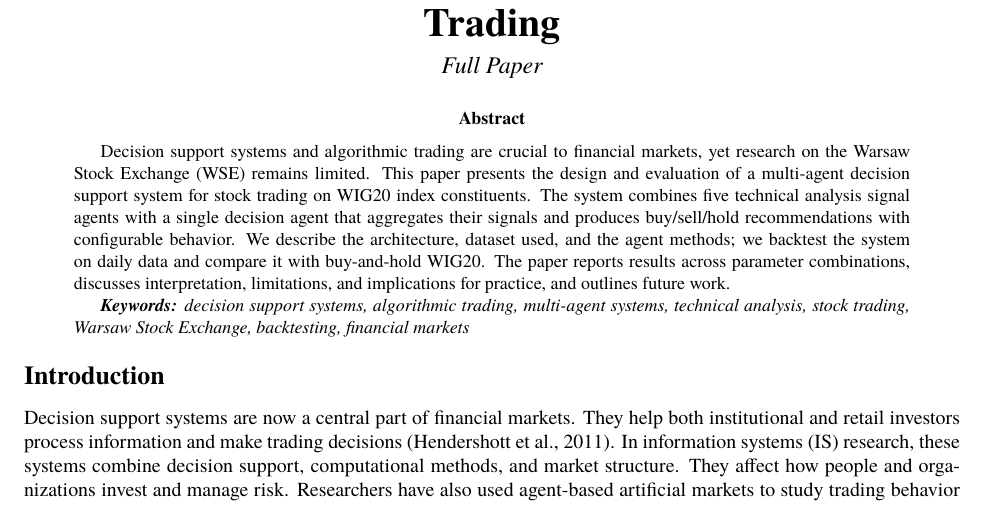
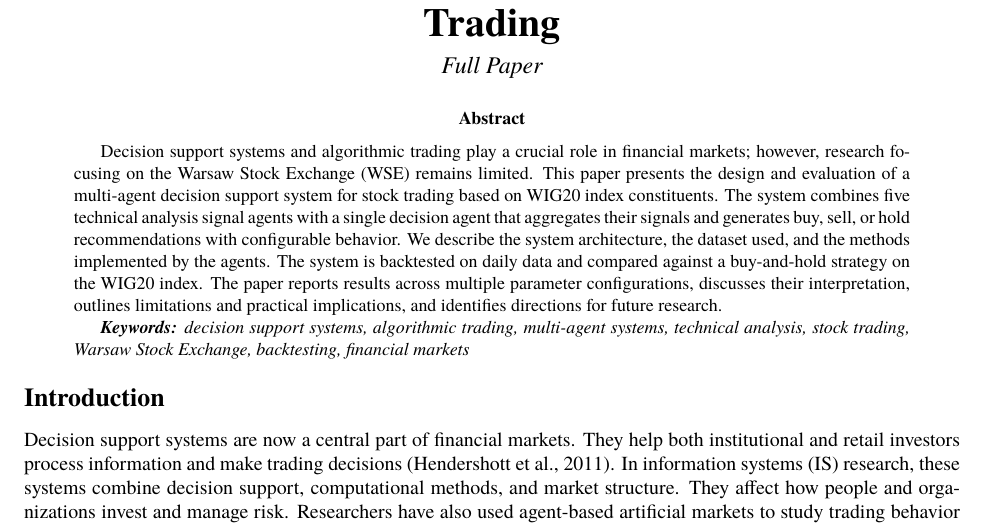
Before and after one commit to Jankes02/StockPredictionSystem, a LaTeX document (docs/amcis/paper.tex): part of page 1 of 10, cut so that both start at the same text. Compiled offline with XeLaTeX; a missing font is replaced by an installed copy or a similar font.

Commit message:
updated abstract content

```diff
--- a/docs/amcis/paper.tex
+++ b/docs/amcis/paper.tex
@@ -29,7 +29,8 @@
 % No authors or abstract per submission guidelines for review.
 % \begin{comment}
 \begin{abstract}
-Decision support systems and algorithmic trading are crucial to financial markets, yet research on the Warsaw Stock Exchange (WSE) remains limited. This paper presents the design and evaluation of a multi-agent decision support system for stock trading on WIG20 index constituents. The system combines five technical analysis signal agents with a single decision agent that aggregates their signals and produces buy/sell/hold recommendations with configurable behavior. We describe the architecture, dataset used, and the agent methods; we backtest the system on daily data and compare it with buy-and-hold WIG20. The paper reports results across parameter combinations, discusses interpretation, limitations, and implications for practice, and outlines future work.
+Decision support systems and algorithmic trading play a crucial role in financial markets; however, research focusing on the Warsaw Stock Exchange (WSE) remains limited. This paper presents the design and evaluation of a multi-agent decision support system for stock trading based on WIG20 index constituents. The system combines five technical analysis signal agents with a single decision agent that aggregates their signals and generates buy, sell, or hold recommendations with configurable behavior.
+We describe the system architecture, the dataset used, and the methods implemented by the agents. The system is backtested on daily data and compared against a buy-and-hold strategy on the WIG20 index. The paper reports results across multiple parameter configurations, discusses their interpretation, outlines limitations and practical implications, and identifies directions for future research.
 
 \emph{\textbf{Keywords:} decision support systems, algorithmic trading, multi-agent systems, technical analysis, stock trading, Warsaw Stock Exchange, backtesting, financial markets}
 \end{abstract}
```
